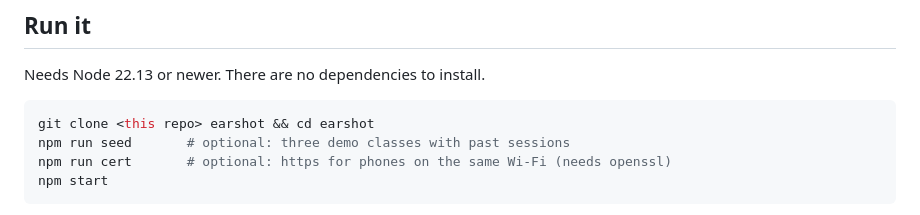
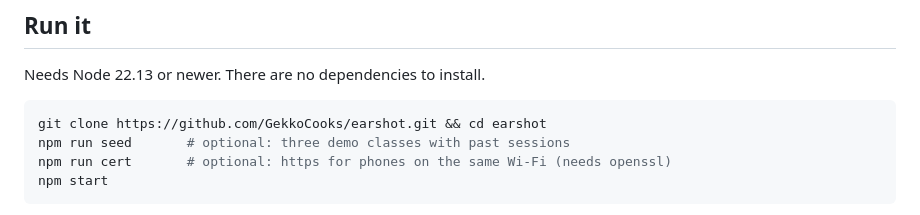
Before and after one commit to GekkoCooks/earshot, a Markdown page: README.md, the part around the change. Rendered like a GitHub page.

Commit message:
README: real clone URL

````diff
--- a/README.md
+++ b/README.md
@@ -103,7 +103,7 @@ Browsers only give pages the microphone over **https**. On `localhost` that is a
 Needs Node 22.13 or newer. There are no dependencies to install.
 
 ```sh
-git clone <this repo> earshot && cd earshot
+git clone https://github.com/GekkoCooks/earshot.git && cd earshot
 npm run seed       # optional: three demo classes with past sessions
 npm run cert       # optional: https for phones on the same Wi-Fi (needs openssl)
 npm start
````
